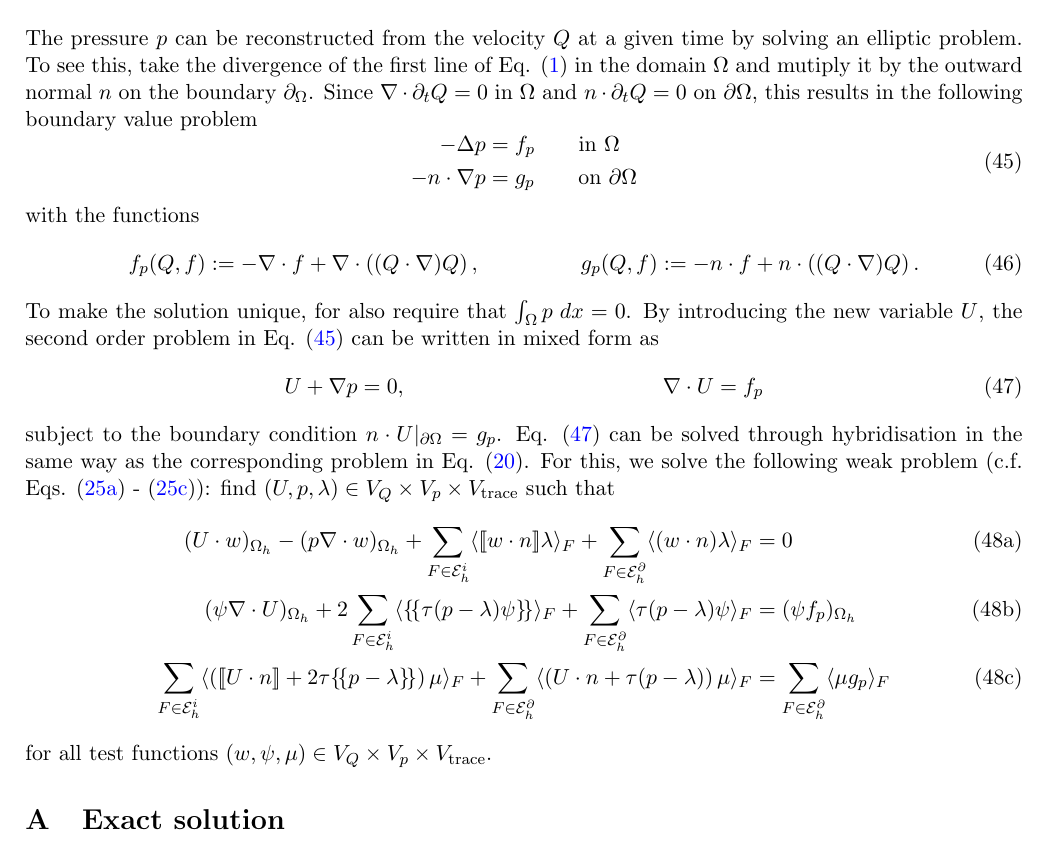
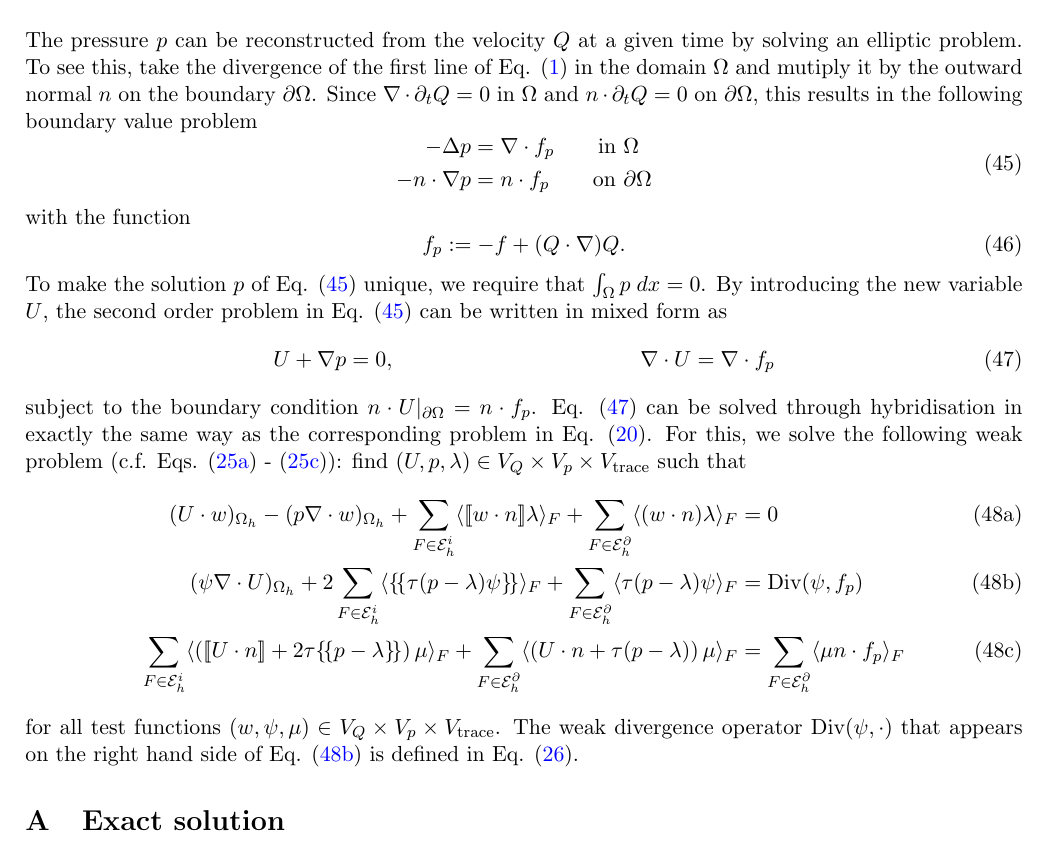
Before and after one commit to eikehmueller/IncompressibleEulerHDG, a LaTeX document (doc/discretisation.tex): part of page 9 of 10, cut so that both start at the same text. Compiled offline with pdfLaTeX.

Commit message:
Reformulate reconstruction problem in terms of weak divergence
This makes the problem more similar to the other mixed solve

```diff
--- a/doc/discretisation.tex
+++ b/doc/discretisation.tex
@@ -493,34 +493,33 @@ The coefficients $a_{i,j}^\impl$, $a_{i,j}^\expl$, $b_{i}^\impl$, $b_{i}^\expl$
 %%%%%%%%%%%%%%%%%%%%%%%%%%%%%%%%%%%%%%%%%%%%%%%%%%%%%%%%%%%%%%%%%%%%%%%%%%%%%%%%%%%%%%%%%%%
 \section{Pressure reconstruction}
 %%%%%%%%%%%%%%%%%%%%%%%%%%%%%%%%%%%%%%%%%%%%%%%%%%%%%%%%%%%%%%%%%%%%%%%%%%%%%%%%%%%%%%%%%%%
-The pressure $p$ can be reconstructed from the velocity $Q$ at a given time by solving an elliptic problem. To see this, take the divergence of the first line of Eq. \eqref{eqn:incompressible_euler} in the domain $\Omega$ and mutiply it by the outward normal $n$ on the boundary $\partial_\Omega$. Since $\nabla\cdot \partial_t Q = 0$ in $\Omega$ and $n\cdot \partial_t Q=0$ on $\partial \Omega$, this results in the following boundary value problem
+The pressure $p$ can be reconstructed from the velocity $Q$ at a given time by solving an elliptic problem. To see this, take the divergence of the first line of Eq. \eqref{eqn:incompressible_euler} in the domain $\Omega$ and mutiply it by the outward normal $n$ on the boundary $\partial \Omega$. Since $\nabla\cdot \partial_t Q = 0$ in $\Omega$ and $n\cdot \partial_t Q=0$ on $\partial \Omega$, this results in the following boundary value problem
 \begin{equation}
     \begin{aligned}
-        -\Delta p        & = f_p\qquad\text{in $\Omega$}         \\
-        -n\cdot \nabla p & = g_p\qquad\text{on $\partial\Omega$}
+        -\Delta p        & = \nabla \cdot f_p\qquad\text{in $\Omega$}    \\
+        -n\cdot \nabla p & = n\cdot f_p \qquad\text{on $\partial\Omega$}
     \end{aligned}\label{eqn:pressure_reconstruction_primal}
 \end{equation}
-with the functions
-\begin{xalignat}{2}
-    f_p(Q,f) &:= -\nabla \cdot f + \nabla\cdot \left((Q\cdot\nabla) Q\right),&
-    g_p(Q,f) &:= -n\cdot f + n\cdot \left((Q\cdot\nabla) Q\right).
-\end{xalignat}
-To make the solution unique, for also require that $\int_\Omega p\;dx=0$.
+with the function
+\begin{equation}
+    f_p := -f + (Q\cdot \nabla) Q.
+\end{equation}
+To make the solution $p$ of Eq. \eqref{eqn:pressure_reconstruction_primal} unique, we require that $\int_\Omega p\;dx=0$.
 By introducing the new variable $U$, the second order problem in Eq. \eqref{eqn:pressure_reconstruction_primal} can be written in mixed form as
 \begin{xalignat}{2}
-    U + \nabla p &= 0,& \nabla \cdot U &= f_p\label{eqn:mixed_poisson_reconstruction}
+    U + \nabla p &= 0,& \nabla \cdot U &= \nabla \cdot f_p\label{eqn:mixed_poisson_reconstruction}
 \end{xalignat}
-subject to the boundary condition $n\cdot U\vert_{\partial \Omega} = g_p$. Eq. \eqref{eqn:mixed_poisson_reconstruction} can be solved through hybridisation in the same way as the corresponding problem in Eq. \eqref{eqn:mixed_poisson_continuum}. For this, we solve the following weak problem (c.f. Eqs. \eqref{eqn:mixed_poisson_velocity} - \eqref{eqn:mixed_poisson_uniqueness}):
+subject to the boundary condition $n\cdot U\vert_{\partial \Omega} = n\cdot f_p$. Eq. \eqref{eqn:mixed_poisson_reconstruction} can be solved through hybridisation in exactly the same way as the corresponding problem in Eq. \eqref{eqn:mixed_poisson_continuum}. For this, we solve the following weak problem (c.f. Eqs. \eqref{eqn:mixed_poisson_velocity} - \eqref{eqn:mixed_poisson_uniqueness}):
 find $(U,p,\lambda) \in V_Q\times V_p\times V_{\text{trace}}$ such that
 \begin{subequations}
     \begin{align}
-        (U\cdot w)_{\Omega_h} - (p \nabla\cdot w)_{\Omega_h} +  \sum_{F\in\mathcal{E}_h^i} \langle \jump{w\cdot n}\lambda\rangle_{F}  +  \sum_{F\in\mathcal{E}_h^\partial} \langle (w\cdot n)\lambda\rangle_{F} & = 0\label{eqn:mixed_poisson_reconstruction_velocity}                     \\
-        (\psi \nabla\cdot U)_{\Omega_h} + 2 \sum_{F\in\mathcal{E}_h^i} \langle \avg{\tau (p-\lambda)\psi}\rangle_{F}            + \sum_{F\in\mathcal{E}_h^\partial} \langle \tau (p - \lambda)\psi\rangle_{F}   & = (\psi f_p)_{\Omega_h}\label{eqn:mixed_poisson_reconstruction_pressure} \\
-        \sum_{F\in\mathcal{E}_h^i} \langle \left(\jump{U\cdot n}+2\tau \avg{p-\lambda}\right)\mu \rangle_{F} + \sum_{F\in\mathcal{E}_h^\partial} \langle \left(U\cdot n+\tau (p-\lambda)\right)\mu \rangle_{F}  & = \sum_{F\in\mathcal{E}_h^\partial}\langle \mu g_p\rangle_F
+        (U\cdot w)_{\Omega_h} - (p \nabla\cdot w)_{\Omega_h} +  \sum_{F\in\mathcal{E}_h^i} \langle \jump{w\cdot n}\lambda\rangle_{F}  +  \sum_{F\in\mathcal{E}_h^\partial} \langle (w\cdot n)\lambda\rangle_{F} & = 0\label{eqn:mixed_poisson_reconstruction_velocity}                    \\
+        (\psi \nabla\cdot U)_{\Omega_h} + 2 \sum_{F\in\mathcal{E}_h^i} \langle \avg{\tau (p-\lambda)\psi}\rangle_{F}            + \sum_{F\in\mathcal{E}_h^\partial} \langle \tau (p - \lambda)\psi\rangle_{F}   & = \text{Div}(\psi,f_p)\label{eqn:mixed_poisson_reconstruction_pressure} \\
+        \sum_{F\in\mathcal{E}_h^i} \langle \left(\jump{U\cdot n}+2\tau \avg{p-\lambda}\right)\mu \rangle_{F} + \sum_{F\in\mathcal{E}_h^\partial} \langle \left(U\cdot n+\tau (p-\lambda)\right)\mu \rangle_{F}  & = \sum_{F\in\mathcal{E}_h^\partial}\langle \mu n\cdot f_p\rangle_F
         \label{eqn:mixed_poisson_reconstruction_uniqueness}
     \end{align}
 \end{subequations}
-for all test functions $(w,\psi,\mu) \in V_Q\times V_p\times V_{\text{trace}}$.
+for all test functions $(w,\psi,\mu) \in V_Q\times V_p\times V_{\text{trace}}$. The weak divergence operator $\text{Div}(\psi,\cdot)$ that appears on the right hand side of Eq. \eqref{eqn:mixed_poisson_reconstruction_pressure} is defined in Eq. \eqref{eqn:weak_divergence}.
 %%%%%%%%%%%%%%%%%%%%%%%%%%%%%%%%%%%%%%%%%%%%%%%%%%%%%%%%%%%%%%%%%%%%%%%%%%%%%%%%%%%%%%%%%%%
 \appendix
 %%%%%%%%%%%%%%%%%%%%%%%%%%%%%%%%%%%%%%%%%%%%%%%%%%%%%%%%%%%%%%%%%%%%%%%%%%%%%%%%%%%%%%%%%%%
```
Also changed, not shown: doc/discretisation.tex (2 more changed lines), 1 other file.
